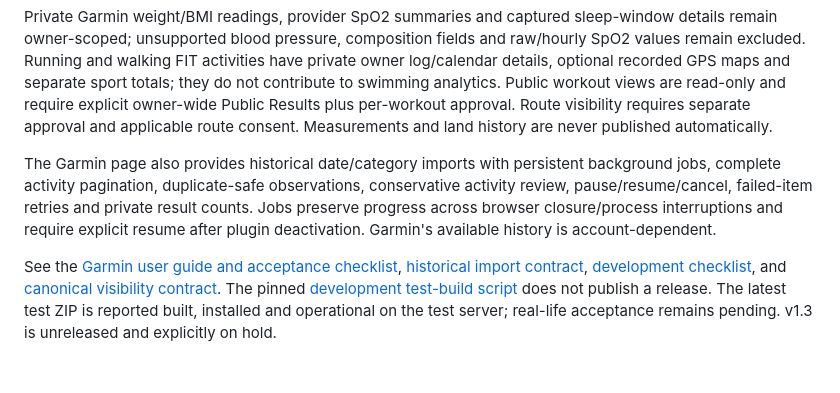
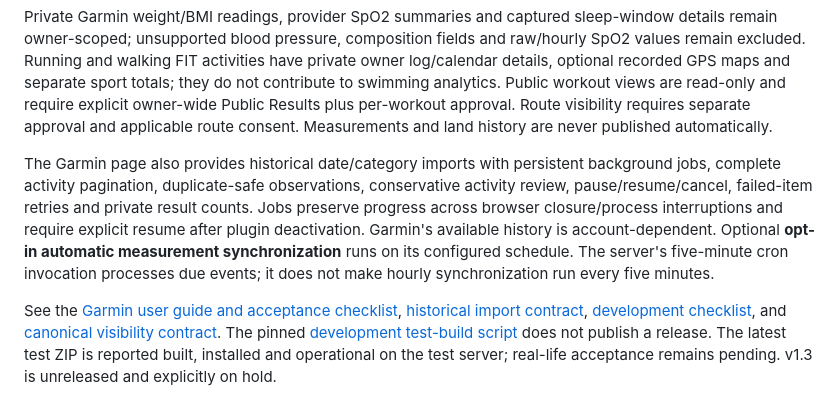
Before and after one commit to cmolnar65/swim-log-evaluation, a Markdown page: README.md, the part around the change. GitHub-like rendering; blank space fills up the shorter version.

Commit message:
Clarify Garmin measurement sync cadence

```diff
--- a/README.md
+++ b/README.md
@@ -10,7 +10,7 @@ Development on `develop` starts from released v1.2 commit `01aa3162f1ca283142f1e
 
 Private Garmin weight/BMI readings, provider SpO2 summaries and captured sleep-window details remain owner-scoped; unsupported blood pressure, composition fields and raw/hourly SpO2 values remain excluded. Running and walking FIT activities have private owner log/calendar details, optional recorded GPS maps and separate sport totals; they do not contribute to swimming analytics. Public workout views are read-only and require explicit owner-wide Public Results plus per-workout approval. Route visibility requires separate approval and applicable route consent. Measurements and land history are never published automatically.
 
-The Garmin page also provides historical date/category imports with persistent background jobs, complete activity pagination, duplicate-safe observations, conservative activity review, pause/resume/cancel, failed-item retries and private result counts. Jobs preserve progress across browser closure/process interruptions and require explicit resume after plugin deactivation. Garmin's available history is account-dependent.
+The Garmin page also provides historical date/category imports with persistent background jobs, complete activity pagination, duplicate-safe observations, conservative activity review, pause/resume/cancel, failed-item retries and private result counts. Jobs preserve progress across browser closure/process interruptions and require explicit resume after plugin deactivation. Garmin's available history is account-dependent. Optional **opt-in automatic measurement synchronization** runs on its configured schedule. The server's five-minute cron invocation processes due events; it does not make hourly synchronization run every five minutes.
 
 See the [Garmin user guide and acceptance checklist](docs/v1.3-garmin-user-guide.md), [historical import contract](docs/v1.3-historical-garmin-import.md), [development checklist](docs/v1.3-development-checklist.md), and [canonical visibility contract](docs/public-workout-visibility.md). The pinned [development test-build script](docs/build-v1.3-test.sh) does not publish a release. The latest test ZIP is reported built, installed and operational on the test server; real-life acceptance remains pending. v1.3 is unreleased and explicitly on hold.
 
```
